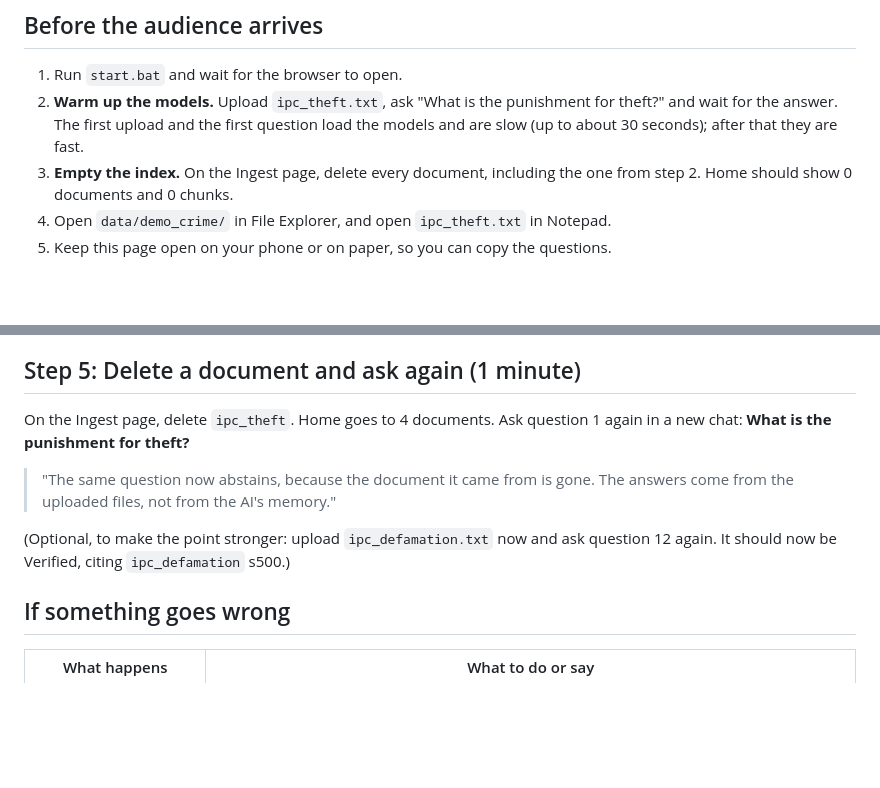
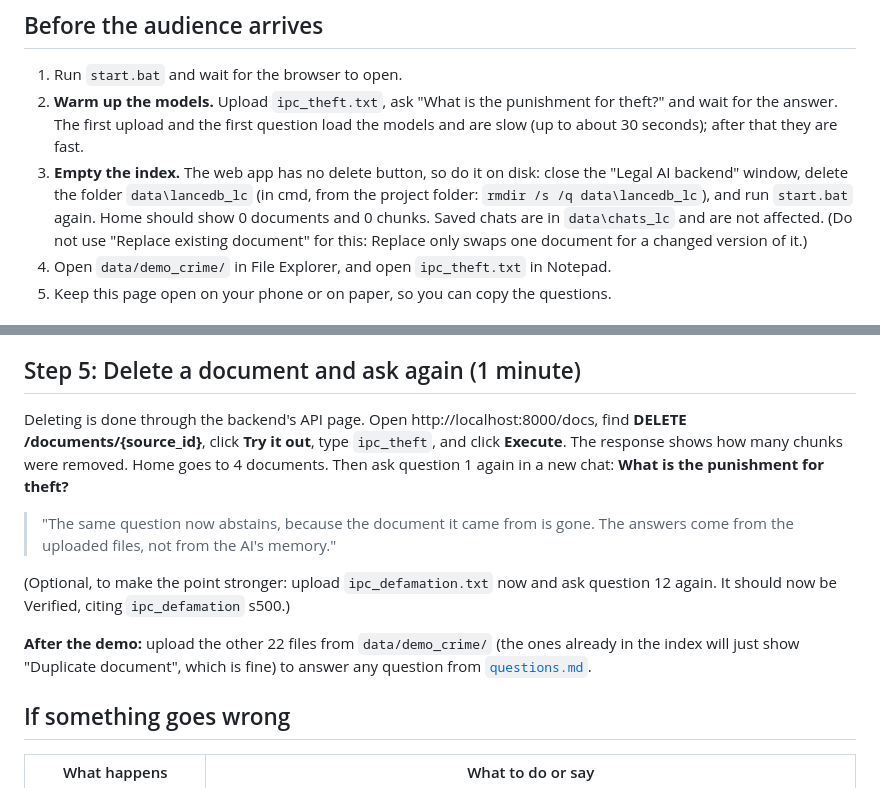
Before and after one commit to vvvvvivekkk/LEGAL-AI-PROG, a Markdown page: docs/live_demo.md, 2 parts joined by grey strips. GitHub-like rendering; blank space fills up the shorter version.

```diff
--- a/docs/live_demo.md
+++ b/docs/live_demo.md
@@ -22,8 +22,12 @@ Total time: about 10 minutes.
 2. **Warm up the models.** Upload `ipc_theft.txt`, ask "What is the punishment for theft?" and
    wait for the answer. The first upload and the first question load the models and are slow
    (up to about 30 seconds); after that they are fast.
-3. **Empty the index.** On the Ingest page, delete every document, including the one from
-   step 2. Home should show 0 documents and 0 chunks.
+3. **Empty the index.** The web app has no delete button, so do it on disk: close the
+   "Legal AI backend" window, delete the folder `data\lancedb_lc` (in cmd, from the project
+   folder: `rmdir /s /q data\lancedb_lc`), and run `start.bat` again. Home should show
+   0 documents and 0 chunks. Saved chats are in `data\chats_lc` and are not affected.
+   (Do not use "Replace existing document" for this: Replace only swaps one document for a
+   changed version of it.)
 4. Open `data/demo_crime/` in File Explorer, and open `ipc_theft.txt` in Notepad.
 5. Keep this page open on your phone or on paper, so you can copy the questions.
 
@@ -89,14 +93,20 @@ Say after question 2:
 
 ## Step 5: Delete a document and ask again (1 minute)
 
-On the Ingest page, delete `ipc_theft`. Home goes to 4 documents. Ask question 1 again in a new
-chat: **What is the punishment for theft?**
+Deleting is done through the backend's API page. Open http://localhost:8000/docs, find
+**DELETE /documents/{source_id}**, click **Try it out**, type `ipc_theft`, and click **Execute**.
+The response shows how many chunks were removed. Home goes to 4 documents. Then ask question 1
+again in a new chat: **What is the punishment for theft?**
 
 > "The same question now abstains, because the document it came from is gone. The answers come
 > from the uploaded files, not from the AI's memory."
 
 (Optional, to make the point stronger: upload `ipc_defamation.txt` now and ask question 12 again.
 It should now be Verified, citing `ipc_defamation` s500.)
+
+**After the demo:** upload the other 22 files from `data/demo_crime/` (the ones already in the
+index will just show "Duplicate document", which is fine) to answer any question from
+[`questions.md`](questions.md).
 
 ## If something goes wrong
 
```
Also changed, not shown: data/demo_crime/README.md (+3 -3 lines), docs/questions.md (+6 -2 lines).
